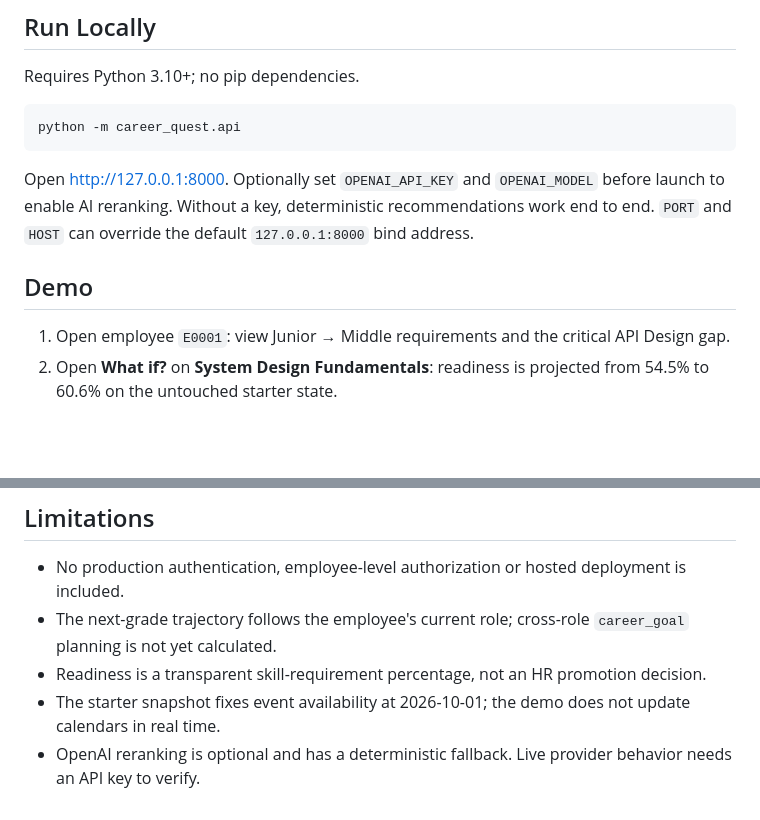
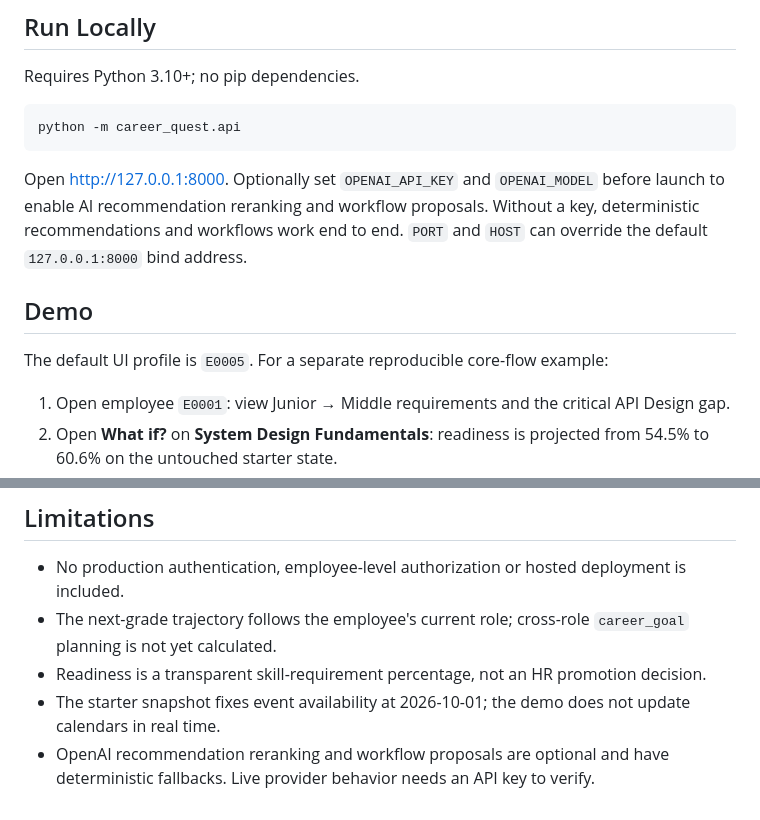
Before and after one commit to BAITC-Hacks/hack-d4b10426-rumba, a Markdown page: README.md, 2 parts joined by grey strips. Rendered like a GitHub page; blank space fills up the shorter version.

````diff
--- a/README.md
+++ b/README.md
@@ -102,9 +104,11 @@ Requires Python 3.10+; no pip dependencies.
 python -m career_quest.api
 ```
 
-Open <http://127.0.0.1:8000>. Optionally set `OPENAI_API_KEY` and `OPENAI_MODEL` before launch to enable AI reranking. Without a key, deterministic recommendations work end to end. `PORT` and `HOST` can override the default `127.0.0.1:8000` bind address.
+Open <http://127.0.0.1:8000>. Optionally set `OPENAI_API_KEY` and `OPENAI_MODEL` before launch to enable AI recommendation reranking and workflow proposals. Without a key, deterministic recommendations and workflows work end to end. `PORT` and `HOST` can override the default `127.0.0.1:8000` bind address.
 
 ## Demo
+
+The default UI profile is `E0005`. For a separate reproducible core-flow example:
 
 1. Open employee `E0001`: view Junior → Middle requirements and the critical API Design gap.
 2. Open **What if?** on **System Design Fundamentals**: readiness is projected from 54.5% to 60.6% on the untouched starter state.
@@ -118,4 +122,4 @@ Open <http://127.0.0.1:8000>. Optionally set `OPENAI_API_KEY` and `OPENAI_MODEL`
 - The next-grade trajectory follows the employee's current role; cross-role `career_goal` planning is not yet calculated.
 - Readiness is a transparent skill-requirement percentage, not an HR promotion decision.
 - The starter snapshot fixes event availability at 2026-10-01; the demo does not update calendars in real time.
-- OpenAI reranking is optional and has a deterministic fallback. Live provider behavior needs an API key to verify.
+- OpenAI recommendation reranking and workflow proposals are optional and have deterministic fallbacks. Live provider behavior needs an API key to verify.
````
Also changed, not shown: other parts of README.md (+8 -6 lines).
